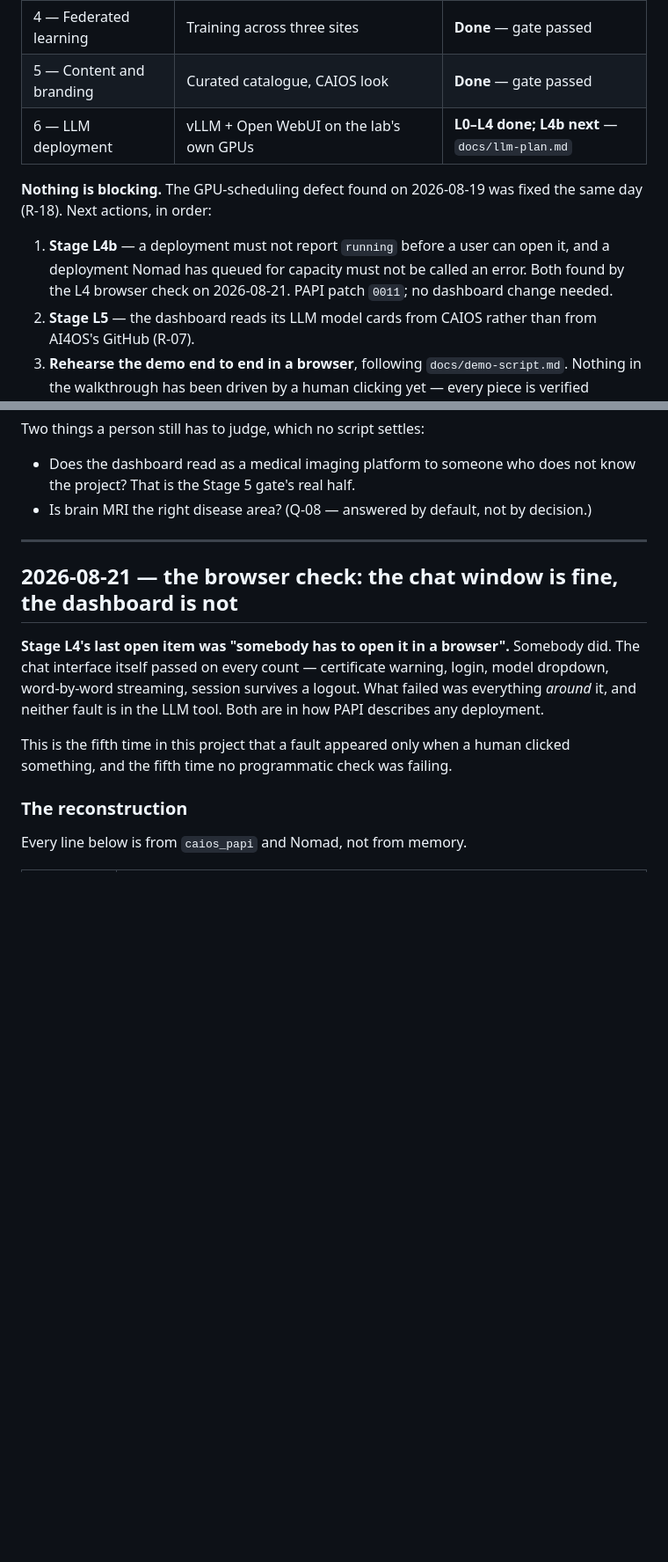
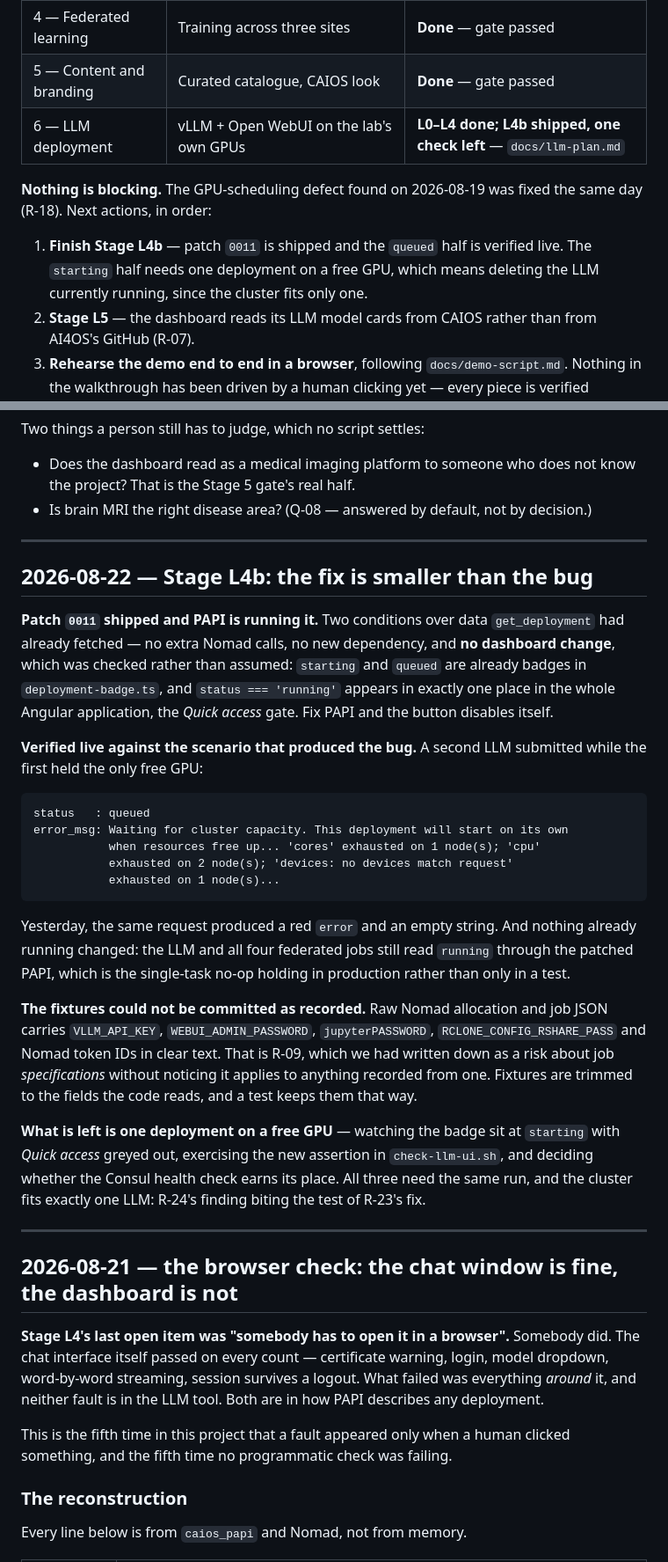
Before and after one commit to AlirezaAbedinii/CAIOS, a Markdown page: docs/progress.md, 2 parts joined by grey strips. Shown at 88% size. Rendered like a GitHub page; blank space fills up the shorter version.

````diff
--- a/docs/progress.md
+++ b/docs/progress.md
@@ -30,15 +30,14 @@ is the plan and carries what each stage actually found.
 | 3 — Control plane | PAPI and the dashboard; deploy a model from the browser | **Done** — gate passed |
 | 4 — Federated learning | Training across three sites | **Done** — gate passed |
 | 5 — Content and branding | Curated catalogue, CAIOS look | **Done** — gate passed |
-| 6 — LLM deployment | vLLM + Open WebUI on the lab's own GPUs | **L0–L4 done; L4b next** — `docs/llm-plan.md` |
+| 6 — LLM deployment | vLLM + Open WebUI on the lab's own GPUs | **L0–L4 done; L4b shipped, one check left** — `docs/llm-plan.md` |
 
 **Nothing is blocking.** The GPU-scheduling defect found on 2026-08-19 was fixed
 the same day (R-18). Next actions, in order:
 
-1. **Stage L4b** — a deployment must not report `running` before a user can
-   open it, and a deployment Nomad has queued for capacity must not be called an
-   error. Both found by the L4 browser check on 2026-08-21. PAPI patch `0011`;
-   no dashboard change needed.
+1. **Finish Stage L4b** — patch `0011` is shipped and the `queued` half is
+   verified live. The `starting` half needs one deployment on a free GPU, which
+   means deleting the LLM currently running, since the cluster fits only one.
 2. **Stage L5** — the dashboard reads its LLM model cards from CAIOS rather
    than from AI4OS's GitHub (R-07).
 3. **Rehearse the demo end to end in a browser**, following
@@ -55,6 +54,46 @@ Two things a person still has to judge, which no script settles:
   know the project? That is the Stage 5 gate's real half.
 - Is brain MRI the right disease area? (Q-08 — answered by default, not by
   decision.)
+
+---
+
+## 2026-08-22 — Stage L4b: the fix is smaller than the bug
+
+**Patch `0011` shipped and PAPI is running it.** Two conditions over data
+`get_deployment` had already fetched — no extra Nomad calls, no new dependency,
+and **no dashboard change**, which was checked rather than assumed: `starting`
+and `queued` are already badges in `deployment-badge.ts`, and `status ===
+'running'` appears in exactly one place in the whole Angular application, the
+*Quick access* gate. Fix PAPI and the button disables itself.
+
+**Verified live against the scenario that produced the bug.** A second LLM
+submitted while the first held the only free GPU:
+
+```
+status   : queued
+error_msg: Waiting for cluster capacity. This deployment will start on its own
+           when resources free up... 'cores' exhausted on 1 node(s); 'cpu'
+           exhausted on 2 node(s); 'devices: no devices match request'
+           exhausted on 1 node(s)...
+```
+
+Yesterday, the same request produced a red `error` and an empty string. And
+nothing already running changed: the LLM and all four federated jobs still read
+`running` through the patched PAPI, which is the single-task no-op holding in
+production rather than only in a test.
+
+**The fixtures could not be committed as recorded.** Raw Nomad allocation and
+job JSON carries `VLLM_API_KEY`, `WEBUI_ADMIN_PASSWORD`, `jupyterPASSWORD`,
+`RCLONE_CONFIG_RSHARE_PASS` and Nomad token IDs in clear text. That is R-09,
+which we had written down as a risk about job *specifications* without noticing
+it applies to anything recorded from one. Fixtures are trimmed to the fields the
+code reads, and a test keeps them that way.
+
+**What is left is one deployment on a free GPU** — watching the badge sit at
+`starting` with *Quick access* greyed out, exercising the new assertion in
+`check-llm-ui.sh`, and deciding whether the Consul health check earns its place.
+All three need the same run, and the cluster fits exactly one LLM: R-24's
+finding biting the test of R-23's fix.
 
 ---
 
````
Also changed, not shown: docs/demo-script.md (+14 -0 lines), docs/llm-plan.md (+56 -9 lines).
